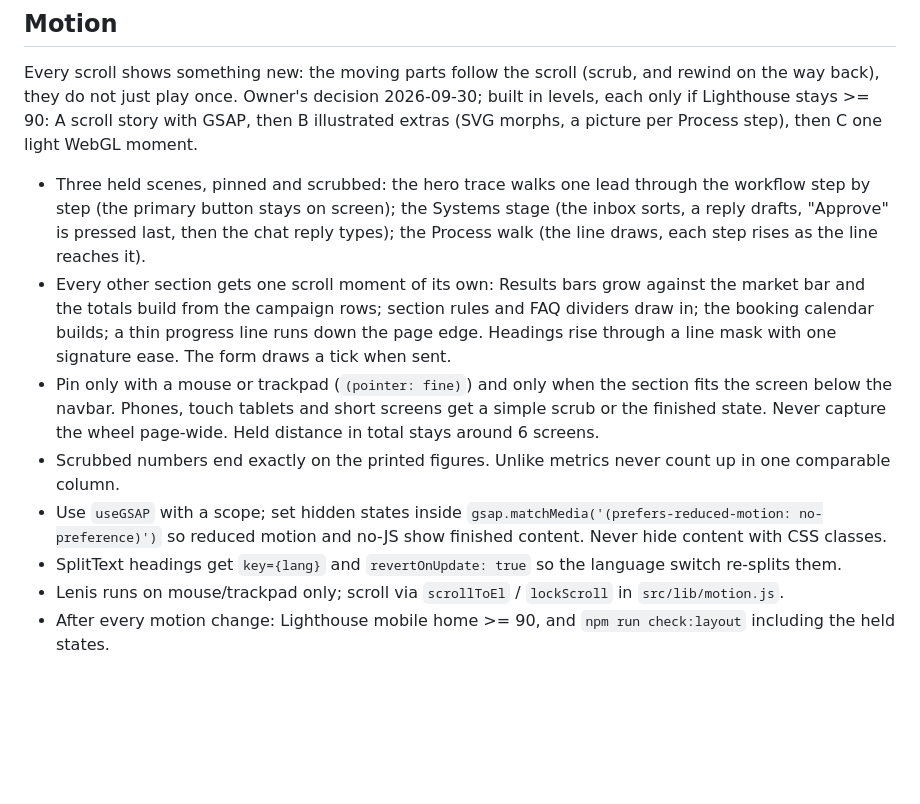
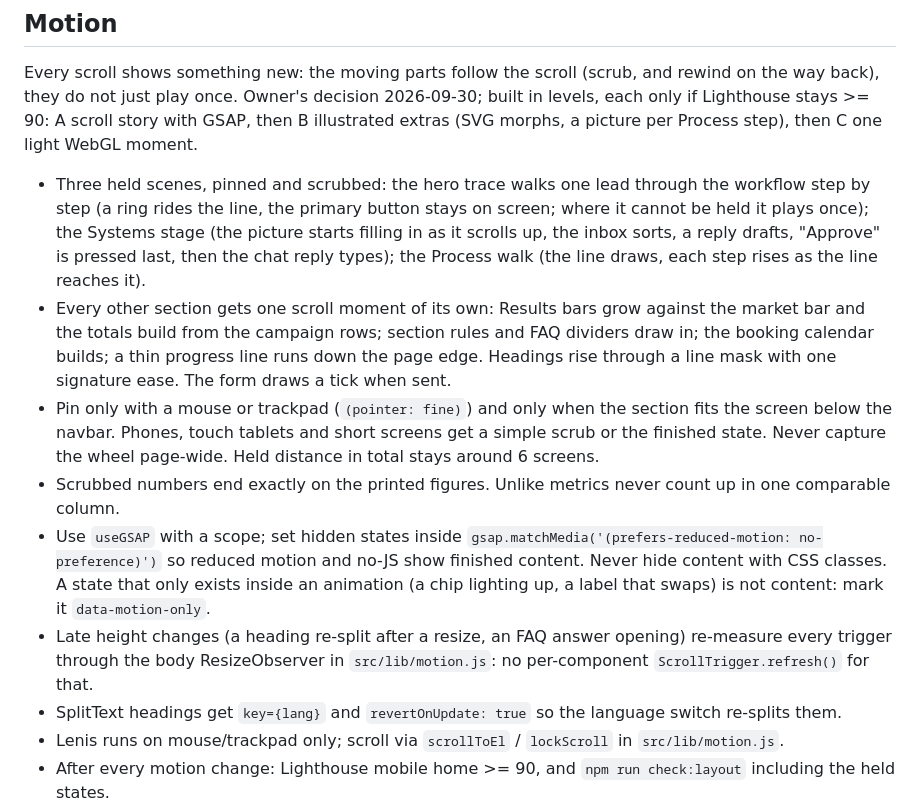
Before and after one commit to riccardo-flowsync/flowsyncai-website, a Markdown page: CLAUDE.md, the part around the change. Rendered like a GitHub page; blank space fills up the shorter version.

Commit message:
Note the hero ring, Systems lead-in and motion-only states in rules
Co-Authored-By: Claude Opus 5.5 <noreply@anthropic.com>

```diff
--- a/CLAUDE.md
+++ b/CLAUDE.md
@@ -42,9 +42,10 @@ Every scroll shows something new: the moving parts follow the scroll (scrub, and
 just play once. Owner's decision 2026-09-30; built in levels, each only if Lighthouse stays >= 90: A scroll story with
 GSAP, then B illustrated extras (SVG morphs, a picture per Process step), then C one light WebGL moment.
 
-- Three held scenes, pinned and scrubbed: the hero trace walks one lead through the workflow step by step (the primary
-  button stays on screen); the Systems stage (the inbox sorts, a reply drafts, "Approve" is pressed last, then the chat
-  reply types); the Process walk (the line draws, each step rises as the line reaches it).
+- Three held scenes, pinned and scrubbed: the hero trace walks one lead through the workflow step by step (a ring rides
+  the line, the primary button stays on screen; where it cannot be held it plays once); the Systems stage (the picture
+  starts filling in as it scrolls up, the inbox sorts, a reply drafts, "Approve" is pressed last, then the chat reply
+  types); the Process walk (the line draws, each step rises as the line reaches it).
 - Every other section gets one scroll moment of its own: Results bars grow against the market bar and the totals build
   from the campaign rows; section rules and FAQ dividers draw in; the booking calendar builds; a thin progress line runs
   down the page edge. Headings rise through a line mask with one signature ease. The form draws a tick when sent.
@@ -53,7 +54,10 @@ GSAP, then B illustrated extras (SVG morphs, a picture per Process step), then C
   Held distance in total stays around 6 screens.
 - Scrubbed numbers end exactly on the printed figures. Unlike metrics never count up in one comparable column.
 - Use `useGSAP` with a scope; set hidden states inside `gsap.matchMedia('(prefers-reduced-motion: no-preference)')`
-  so reduced motion and no-JS show finished content. Never hide content with CSS classes.
+  so reduced motion and no-JS show finished content. Never hide content with CSS classes. A state that only exists
+  inside an animation (a chip lighting up, a label that swaps) is not content: mark it `data-motion-only`.
+- Late height changes (a heading re-split after a resize, an FAQ answer opening) re-measure every trigger through the
+  body ResizeObserver in `src/lib/motion.js`: no per-component `ScrollTrigger.refresh()` for that.
 - SplitText headings get `key={lang}` and `revertOnUpdate: true` so the language switch re-splits them.
 - Lenis runs on mouse/trackpad only; scroll via `scrollToEl` / `lockScroll` in `src/lib/motion.js`.
 - After every motion change: Lighthouse mobile home >= 90, and `npm run check:layout` including the held states.
```
